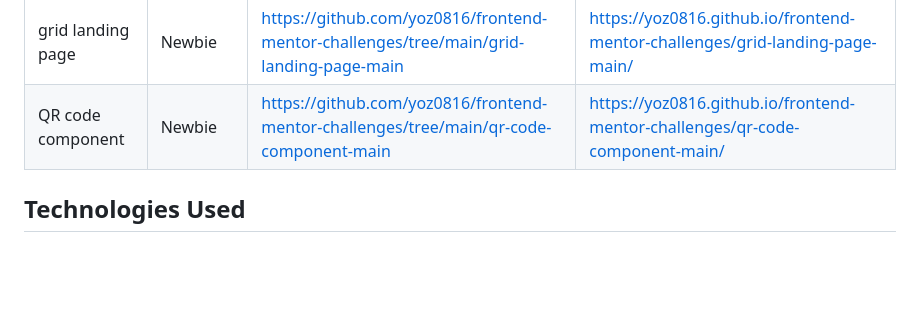
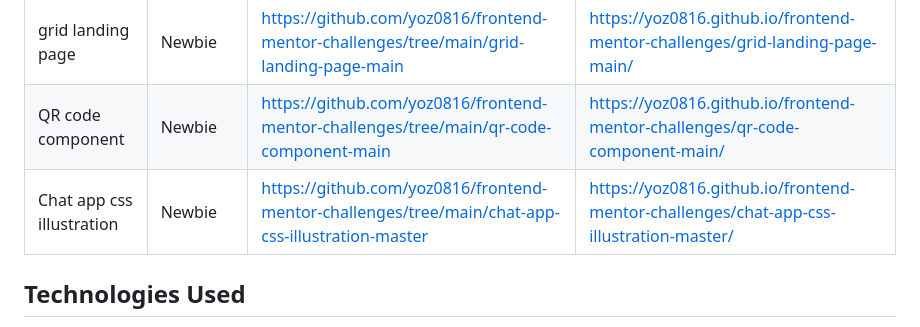
Before and after one commit to yoz0816/frontend-mentor-challenges, a Markdown page: README.md, the part around the change. GitHub-like rendering; blank space fills up the shorter version.

```diff
--- a/README.md
+++ b/README.md
@@ -20,6 +20,7 @@ This repository contains my solutions to various Frontend Mentor challenges. I u
 |product preview card | Newbie | https://github.com/yoz0816/frontend-mentor-challenges/tree/main/product-preview-card-component-main  | https://yoz0816.github.io/frontend-mentor-challenges/product-preview-card-component-main/ |
 |grid landing page  | Newbie  | https://github.com/yoz0816/frontend-mentor-challenges/tree/main/grid-landing-page-main | https://yoz0816.github.io/frontend-mentor-challenges/grid-landing-page-main/  |
 | QR code component  | Newbie  | https://github.com/yoz0816/frontend-mentor-challenges/tree/main/qr-code-component-main  | https://yoz0816.github.io/frontend-mentor-challenges/qr-code-component-main/ |
+| Chat app css illustration| Newbie  | https://github.com/yoz0816/frontend-mentor-challenges/tree/main/chat-app-css-illustration-master  | https://yoz0816.github.io/frontend-mentor-challenges/chat-app-css-illustration-master/ |
 ## Technologies Used
 
 - HTML5
```
